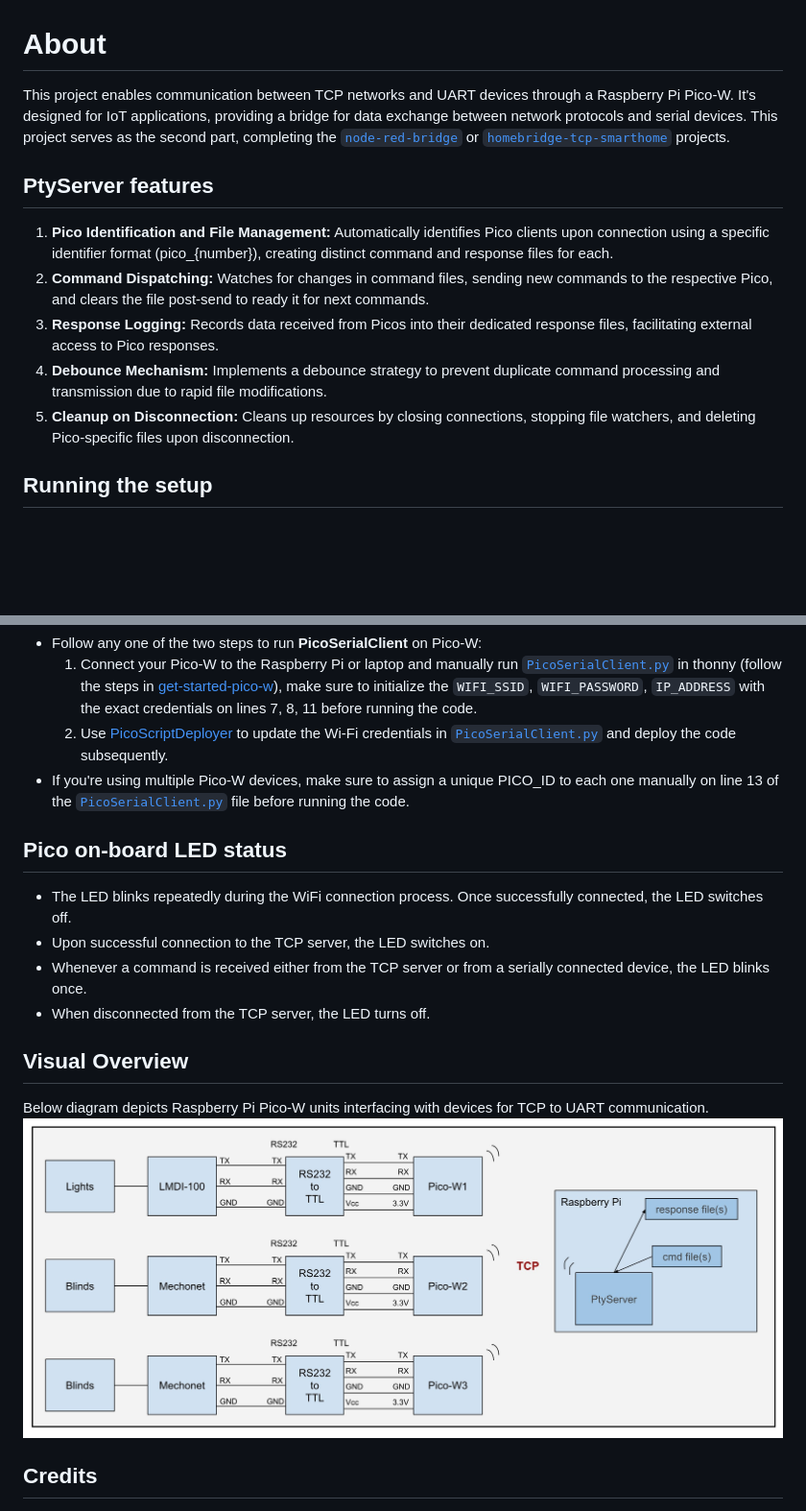
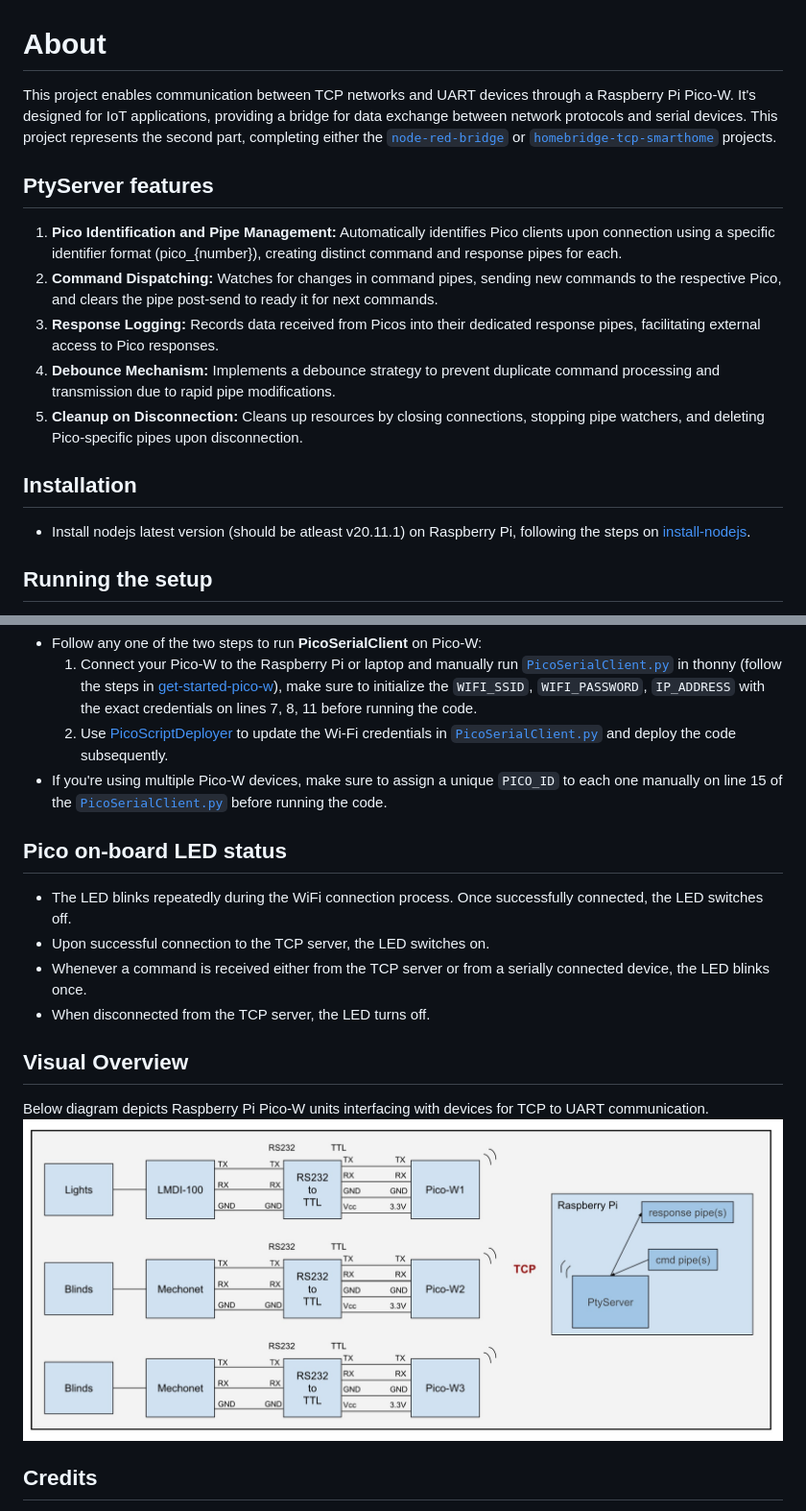
Before and after one commit to BioNanomics/remote-serial-pico, a Markdown page: README.md, 2 parts joined by grey strips. Shown at 96% size. Rendered like a GitHub page; pictures changed too: img/1.jpg; blank space fills up the shorter version.

Commit message:
updated readme with nodejs installation

```diff
--- a/README.md
+++ b/README.md
@@ -1,12 +1,15 @@
 # About
-This project enables communication between TCP networks and UART devices through a Raspberry Pi Pico-W. It's designed for IoT applications, providing a bridge for data exchange between network protocols and serial devices. This project serves as the second part, completing the [`node-red-bridge`](https://github.com/RajkumarGara/node-red-bridge) or [`homebridge-tcp-smarthome`](https://github.com/RajkumarGara/homebridge-tcp-smarthome) projects.
+This project enables communication between TCP networks and UART devices through a Raspberry Pi Pico-W. It's designed for IoT applications, providing a bridge for data exchange between network protocols and serial devices. This project represents the second part, completing either the [`node-red-bridge`](https://github.com/RajkumarGara/node-red-bridge) or [`homebridge-tcp-smarthome`](https://github.com/RajkumarGara/homebridge-tcp-smarthome) projects.
 
 ## PtyServer features
-1. **Pico Identification and File Management:** Automatically identifies Pico clients upon connection using a specific identifier format (pico_{number}), creating distinct command and response files for each.
-2. **Command Dispatching:** Watches for changes in command files, sending new commands to the respective Pico, and clears the file post-send to ready it for next commands.
-3. **Response Logging:** Records data received from Picos into their dedicated response files, facilitating external access to Pico responses.
-4. **Debounce Mechanism:** Implements a debounce strategy to prevent duplicate command processing and transmission due to rapid file modifications.
-5. **Cleanup on Disconnection:** Cleans up resources by closing connections, stopping file watchers, and deleting Pico-specific files upon disconnection.
+1. **Pico Identification and Pipe Management:** Automatically identifies Pico clients upon connection using a specific identifier format (pico_{number}), creating distinct command and response pipes for each.
+2. **Command Dispatching:** Watches for changes in command pipes, sending new commands to the respective Pico, and clears the pipe post-send to ready it for next commands.
+3. **Response Logging:** Records data received from Picos into their dedicated response pipes, facilitating external access to Pico responses.
+4. **Debounce Mechanism:** Implements a debounce strategy to prevent duplicate command processing and transmission due to rapid pipe modifications.
+5. **Cleanup on Disconnection:** Cleans up resources by closing connections, stopping pipe watchers, and deleting Pico-specific pipes upon disconnection.
+
+## Installation
+* Install nodejs latest version (should be atleast v20.11.1) on Raspberry Pi, following the steps on [install-nodejs](https://github.com/nodejs/help/wiki/Installation#how-to-install-nodejs-via-binary-archive-on-linux).
 
 ## Running the setup
 * Go to terminal on your Raspberry Pi and enter below command to clone this github repo (it clones to home directory. You can create a new folder and clone it there if you want).
@@ -22,7 +25,7 @@ This project enables communication between TCP networks and UART devices through
 * Follow any one of the two steps to run **PicoSerialClient** on Pico-W:
     1. Connect your Pico-W to the Raspberry Pi or laptop and manually run [`PicoSerialClient.py`](./src/PicoSerialClient.py) in thonny (follow the steps in [get-started-pico-w](https://projects.raspberrypi.org/en/projects/get-started-pico-w/1)), make sure to initialize the `WIFI_SSID`, `WIFI_PASSWORD`, `IP_ADDRESS` with the exact credentials on lines 7, 8, 11 before running the code.
     2. Use [PicoScriptDeployer](https://github.com/RajkumarGara/PicoScriptDeployer) to update the Wi-Fi credentials in [`PicoSerialClient.py`](./src/PicoSerialClient.py) and deploy the code subsequently.
-* If you're using multiple Pico-W devices, make sure to assign a unique PICO_ID to each one manually on line 13 of the [`PicoSerialClient.py`](./src/PicoSerialClient.py) file before running the code.
+* If you're using multiple Pico-W devices, make sure to assign a unique `PICO_ID` to each one manually on line 15 of the [`PicoSerialClient.py`](./src/PicoSerialClient.py) before running the code.
 
 ## Pico on-board LED status
 * The LED blinks repeatedly during the WiFi connection process. Once successfully connected, the LED switches off.
```
